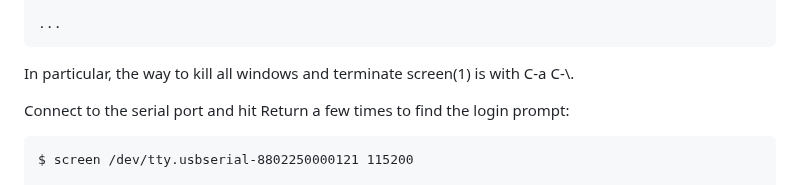
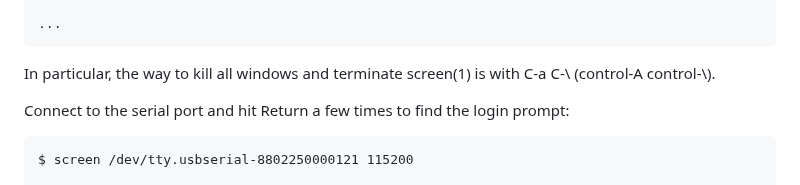
Before and after one commit to phwl/elec3607-lab, a Markdown page: labs/lab1-install/README.md, the part around the change. GitHub-like rendering.

````diff
--- a/labs/lab1-install/README.md
+++ b/labs/lab1-install/README.md
@@ -91,7 +91,7 @@ DESCRIPTION
 
 ...
 ```
-In particular, the way to kill all windows and terminate screen(1) is with C-a C-\\.
+In particular, the way to kill all windows and terminate screen(1) is with C-a C-\\ (control-A control-\\).
 
 Connect to the serial port and hit Return a few times to find
 the login prompt:
````
